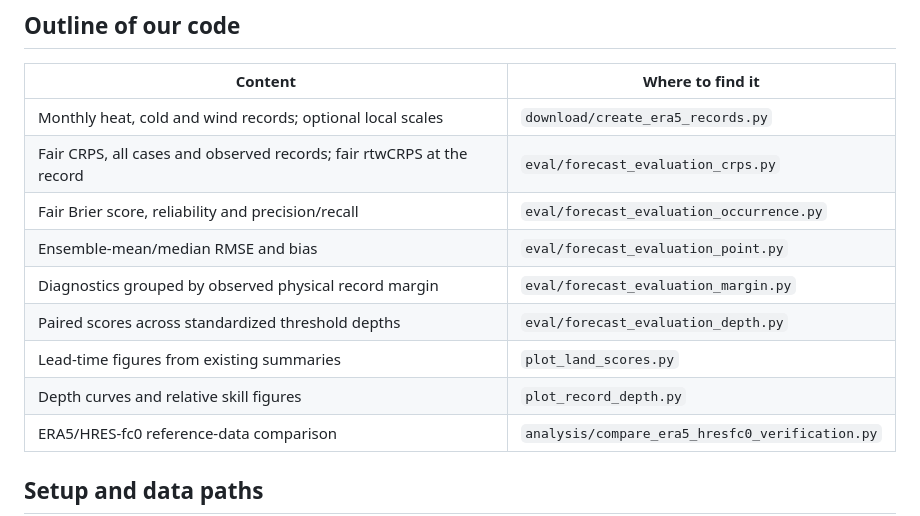
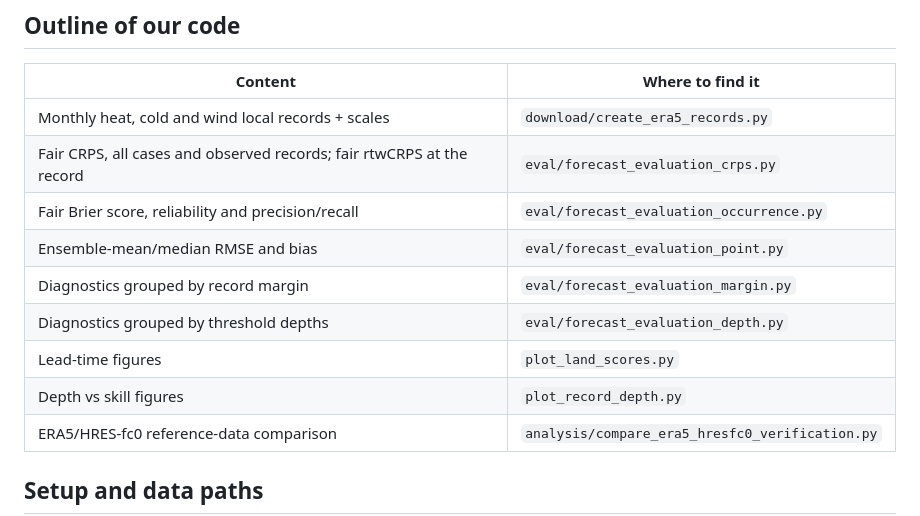
Before and after one commit to Cas-Dec/probex, a Markdown page: README.md, the part around the change. Drawn GitHub-style.

Commit message:
changed the descrition of our scripts

```diff
--- a/README.md
+++ b/README.md
@@ -8,14 +8,14 @@ and 10 m wind. The 2022 comparison uses monthly ERA5 records from
 
 | Content | Where to find it |
 | --- | --- |
-| Monthly heat, cold and wind records; optional local scales | `download/create_era5_records.py` |
+| Monthly heat, cold and wind local records + scales | `download/create_era5_records.py` |
 | Fair CRPS, all cases and observed records; fair rtwCRPS at the record | `eval/forecast_evaluation_crps.py` |
 | Fair Brier score, reliability and precision/recall | `eval/forecast_evaluation_occurrence.py` |
 | Ensemble-mean/median RMSE and bias | `eval/forecast_evaluation_point.py` |
-| Diagnostics grouped by observed physical record margin | `eval/forecast_evaluation_margin.py` |
-| Paired scores across standardized threshold depths | `eval/forecast_evaluation_depth.py` |
-| Lead-time figures from existing summaries | `plot_land_scores.py` |
-| Depth curves and relative skill figures | `plot_record_depth.py` |
+| Diagnostics grouped by  record margin | `eval/forecast_evaluation_margin.py` |
+| Diagnostics grouped by threshold depths | `eval/forecast_evaluation_depth.py` |
+| Lead-time figures | `plot_land_scores.py` |
+| Depth vs skill figures | `plot_record_depth.py` |
 | ERA5/HRES-fc0 reference-data comparison | `analysis/compare_era5_hresfc0_verification.py` |
 
 
```
